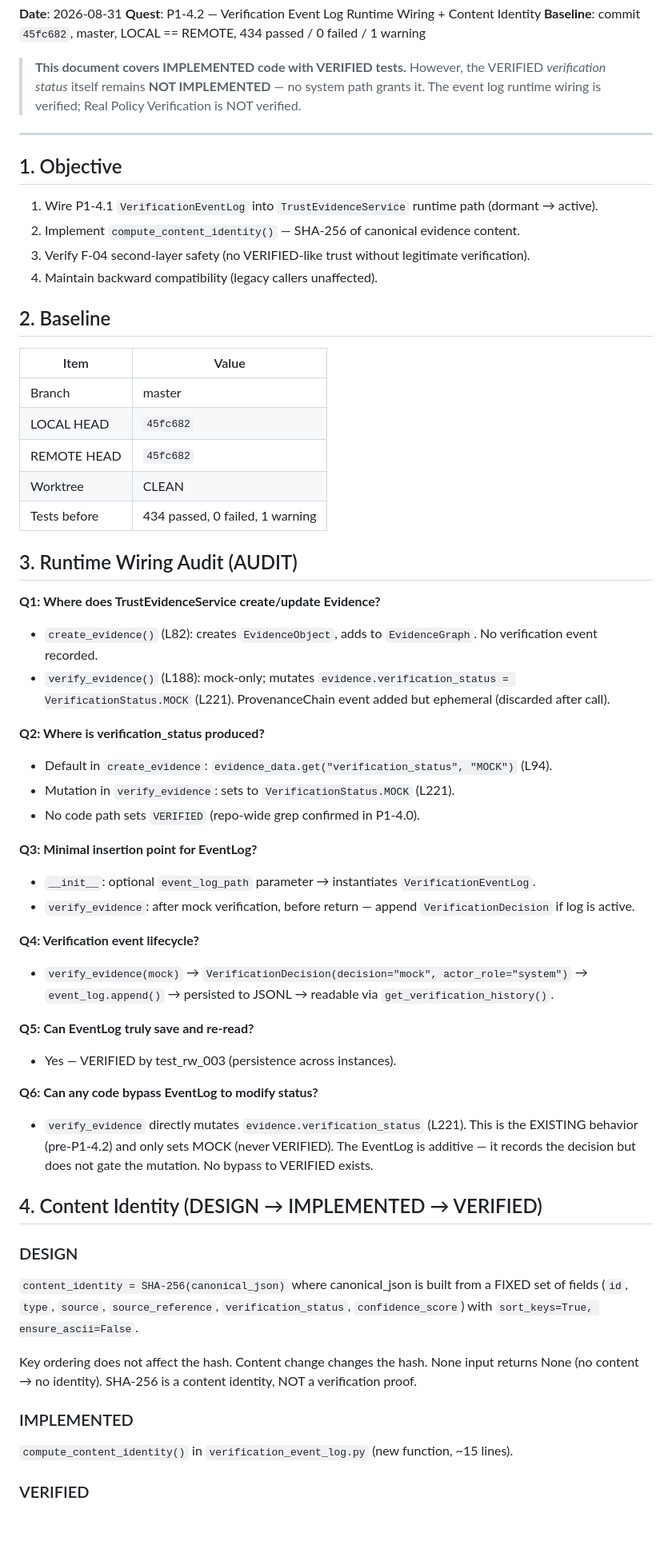
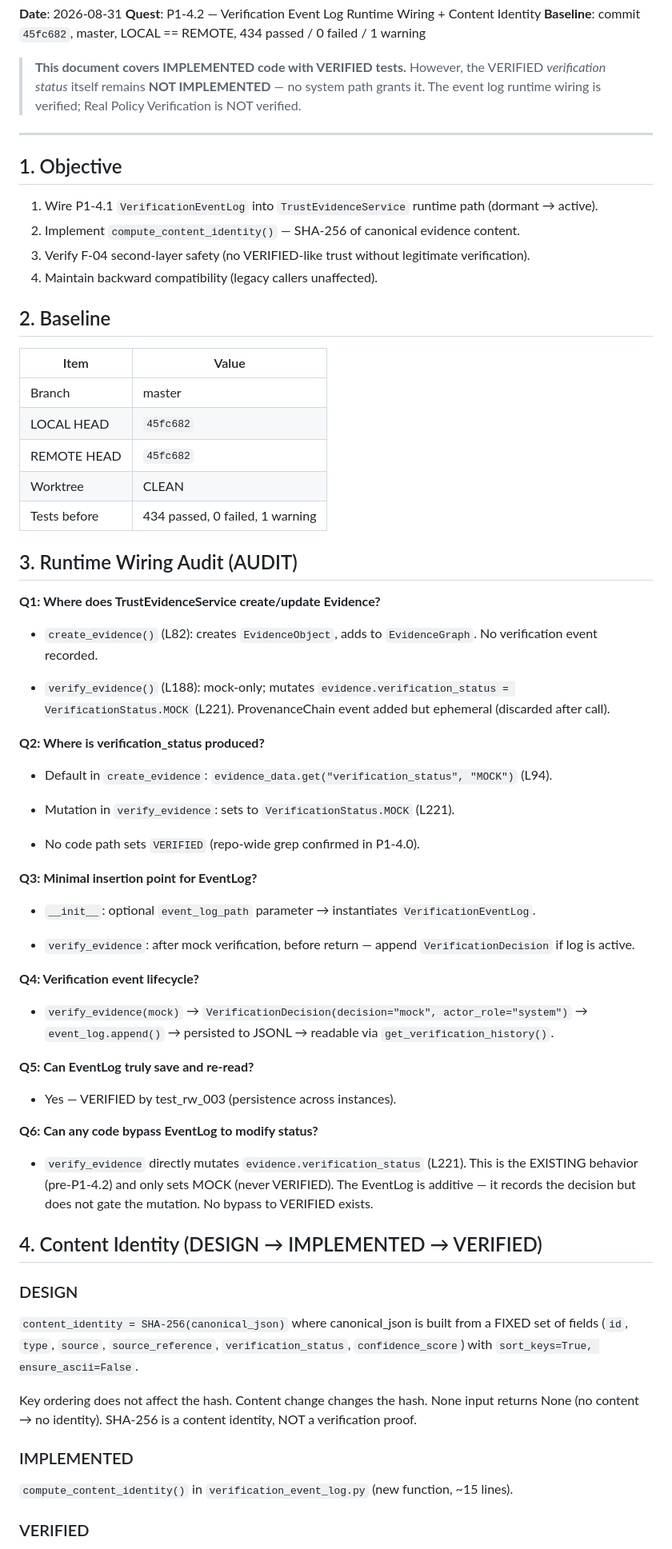
Before and after one commit to gzchenhao/open-invest, a Markdown page: docs/Real_Policy_Verification_Runtime_Wiring_20260831.md, the part around one of its changes. Shown at 80% size. GitHub-like rendering; blank space fills up the shorter version.

```diff
--- a/docs/Real_Policy_Verification_Runtime_Wiring_20260831.md
+++ b/docs/Real_Policy_Verification_Runtime_Wiring_20260831.md
@@ -6,7 +6,7 @@
 
 > **This document covers IMPLEMENTED code with VERIFIED tests.** However, the VERIFIED *verification status* itself remains **NOT IMPLEMENTED** — no system path grants it. The event log runtime wiring is verified; Real Policy Verification is NOT verified.
 
----
+***
 
 ## 1. Objective
 
@@ -17,49 +17,59 @@
 
 ## 2. Baseline
 
-| Item | Value |
-|---|---|
-| Branch | master |
-| LOCAL HEAD | `45fc682` |
-| REMOTE HEAD | `45fc682` |
-| Worktree | CLEAN |
+| Item         | Value                           |
+| ------------ | ------------------------------- |
+| Branch       | master                          |
+| LOCAL HEAD   | `45fc682`                       |
+| REMOTE HEAD  | `45fc682`                       |
+| Worktree     | CLEAN                           |
 | Tests before | 434 passed, 0 failed, 1 warning |
 
 ## 3. Runtime Wiring Audit (AUDIT)
 
 **Q1: Where does TrustEvidenceService create/update Evidence?**
-- `create_evidence()` (L82): creates `EvidenceObject`, adds to `EvidenceGraph`. No verification event recorded.
-- `verify_evidence()` (L188): mock-only; mutates `evidence.verification_status = VerificationStatus.MOCK` (L221). ProvenanceChain event added but ephemeral (discarded after call).
 
-**Q2: Where is verification_status produced?**
-- Default in `create_evidence`: `evidence_data.get("verification_status", "MOCK")` (L94).
-- Mutation in `verify_evidence`: sets to `VerificationStatus.MOCK` (L221).
-- No code path sets `VERIFIED` (repo-wide grep confirmed in P1-4.0).
+* `create_evidence()` (L82): creates `EvidenceObject`, adds to `EvidenceGraph`. No verification event recorded.
+
+* `verify_evidence()` (L188): mock-only; mutates `evidence.verification_status = VerificationStatus.MOCK` (L221). ProvenanceChain event added but ephemeral (discarded after call).
+
+**Q2: Where is verification\_status produced?**
+
+* Default in `create_evidence`: `evidence_data.get("verification_status", "MOCK")` (L94).
+
+* Mutation in `verify_evidence`: sets to `VerificationStatus.MOCK` (L221).
+
+* No code path sets `VERIFIED` (repo-wide grep confirmed in P1-4.0).
 
 **Q3: Minimal insertion point for EventLog?**
-- `__init__`: optional `event_log_path` parameter → instantiates `VerificationEventLog`.
-- `verify_evidence`: after mock verification, before return — append `VerificationDecision` if log is active.
+
+* `__init__`: optional `event_log_path` parameter → instantiates `VerificationEventLog`.
+
+* `verify_evidence`: after mock verification, before return — append `VerificationDecision` if log is active.
 
 **Q4: Verification event lifecycle?**
-- `verify_evidence(mock)` → `VerificationDecision(decision="mock", actor_role="system")` → `event_log.append()` → persisted to JSONL → readable via `get_verification_history()`.
+
+* `verify_evidence(mock)` → `VerificationDecision(decision="mock", actor_role="system")` → `event_log.append()` → persisted to JSONL → readable via `get_verification_history()`.
 
 **Q5: Can EventLog truly save and re-read?**
-- Yes — VERIFIED by test_rw_003 (persistence across instances).
+
+* Yes — VERIFIED by test\_rw\_003 (persistence across instances).
 
 **Q6: Can any code bypass EventLog to modify status?**
-- `verify_evidence` directly mutates `evidence.verification_status` (L221). This is the EXISTING behavior (pre-P1-4.2) and only sets MOCK (never VERIFIED). The EventLog is additive — it records the decision but does not gate the mutation. No bypass to VERIFIED exists.
+
+* `verify_evidence` directly mutates `evidence.verification_status` (L221). This is the EXISTING behavior (pre-P1-4.2) and only sets MOCK (never VERIFIED). The EventLog is additive — it records the decision but does not gate the mutation. No bypass to VERIFIED exists.
 
 ## 4. Content Identity (DESIGN → IMPLEMENTED → VERIFIED)
 
 ### DESIGN
 
-`content_identity = SHA-256(canonical_json)` where canonical_json is built from a FIXED set of fields (`id`, `type`, `source`, `source_reference`, `verification_status`, `confidence_score`) with `sort_keys=True, ensure_ascii=False`.
+`content_identity = SHA-256(canonical_json)` where canonical\_json is built from a FIXED set of fields (`id`, `type`, `source`, `source_reference`, `verification_status`, `confidence_score`) with `sort_keys=True, ensure_ascii=False`.
 
 Key ordering does not affect the hash. Content change changes the hash. None input returns None (no content → no identity). SHA-256 is a content identity, NOT a verification proof.
 
 ### IMPLEMENTED
 
-`compute_content_identity()` in `verification_event_log.py` (new function, ~15 lines).
+`compute_content_identity()` in `verification_event_log.py` (new function, \~15 lines).
 
 ### VERIFIED
 
```
Also changed, not shown: other parts of docs/Real_Policy_Verification_Runtime_Wiring_20260831.md (+59 -34 lines).
